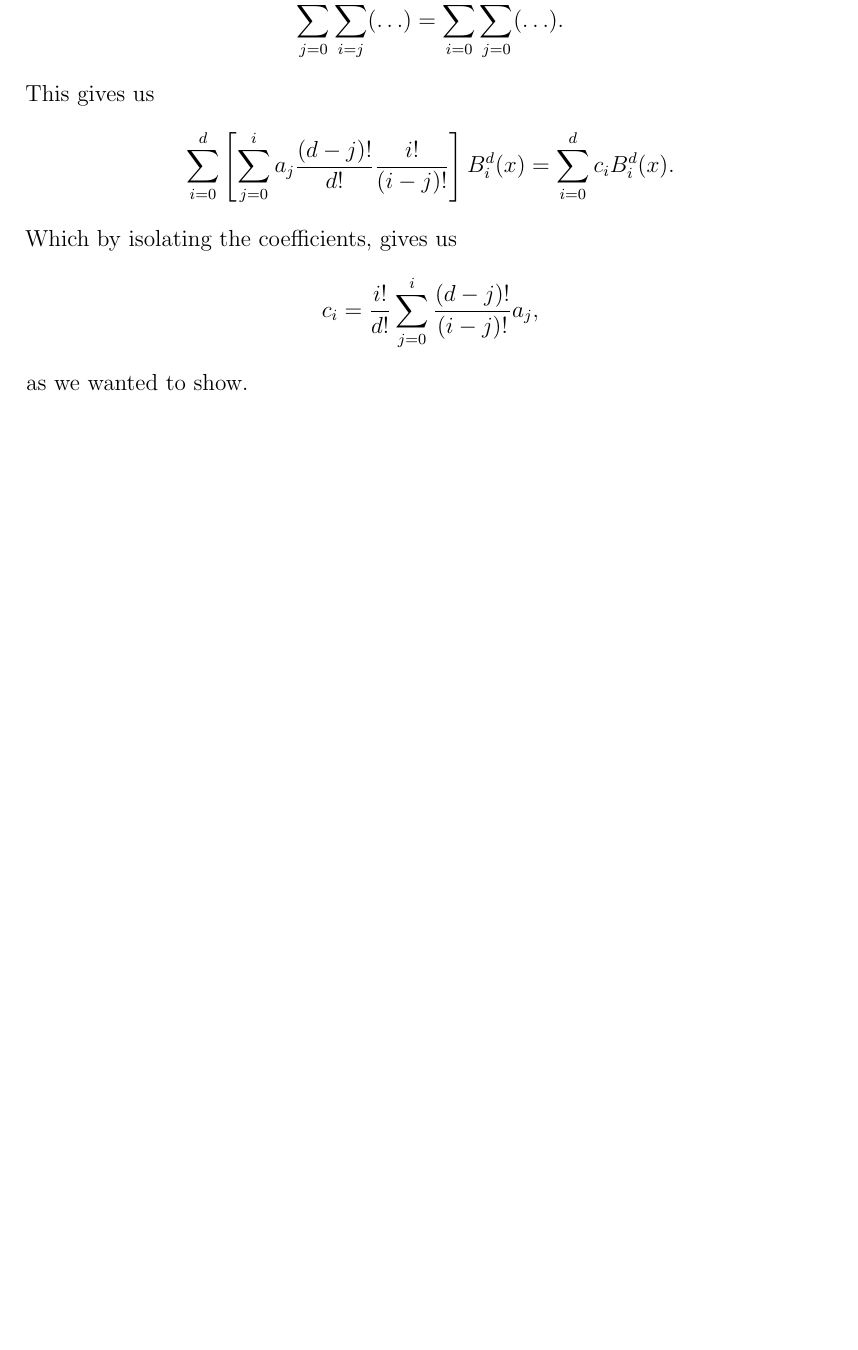
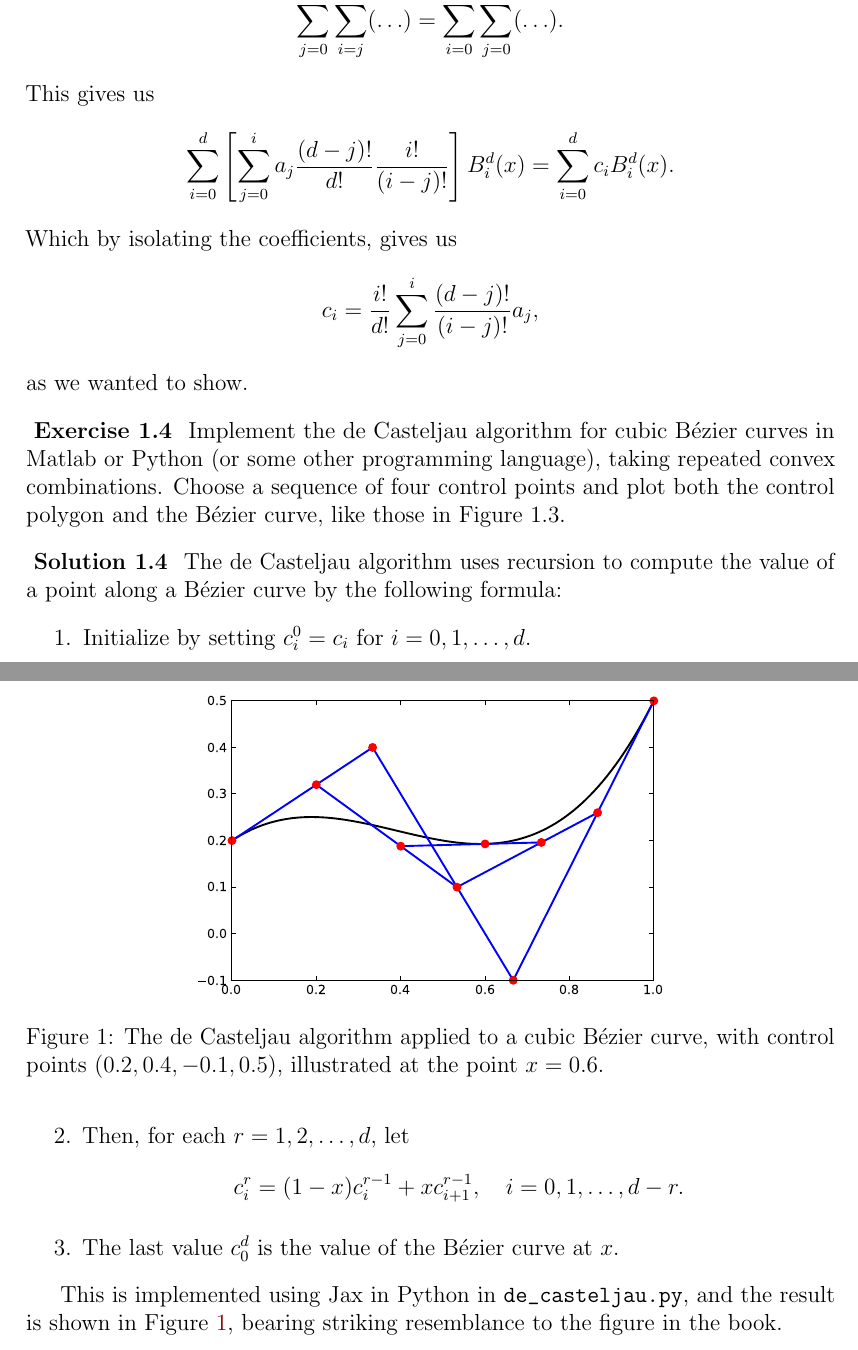
Before and after one commit to augustfe/MAT4170, a LaTeX document (doc/main.tex, which reads doc/1_bb_poly/exercises.tex): part of page 3 of 3 before the commit and two parts of pages 3 and 4 of 4 after it, the two joined at a grey line, cut so that both start at the same text, the shorter picture padded with empty space. Compiled offline with pdfLaTeX.

Commit message:
Implement de Casteljau's Algorithm

```diff
--- a/doc/1_bb_poly/exercises.tex
+++ b/doc/1_bb_poly/exercises.tex
@@ -99,3 +99,28 @@
     \end{equation*}
     as we wanted to show.
 \end{solution}
+
+\begin{exercise}
+    Implement the de Casteljau algorithm for cubic Bézier curves in Matlab or Python (or some other programming language), taking repeated convex combinations.
+    Choose a sequence of four control points and plot both the control polygon and the Bézier curve, like those in Figure~1.3.
+\end{exercise}
+
+\begin{solution}
+    The de Casteljau algorithm uses recursion to compute the value of a point along a Bézier curve by the following formula:
+    \begin{enumerate}
+        \item Initialize by setting $c_i^0 = c_i$ for $i = 0, 1, \ldots, d$.
+        \item Then, for each $r = 1, 2, \ldots, d$, let
+            \begin{equation*}
+                c_i^r = (1 - x) c_i^{r-1} + x c_{i+1}^{r-1},
+                \quad i = 0, 1, \ldots, d - r.
+            \end{equation*}
+        \item The last value $c_0^d$ is the value of the Bézier curve at $x$.
+    \end{enumerate}
+
+    This is implemented using Jax in Python in \verb|de_casteljau.py|, and the result is shown in Figure~\ref{fig:de_casteljau}, bearing striking resemblance to the figure in the book.
+    \begin{figure}[!h]
+        \centering
+        \includegraphics[width=0.6\textwidth]{1_bb_poly/de_casteljau.pdf}
+        \caption{The de Casteljau algorithm applied to a cubic Bézier curve, with control points $(0.2, 0.4, -0.1, 0.5)$, illustrated at the point $x = 0.6$.\label{fig:de_casteljau}}
+    \end{figure}
+\end{solution}
--- a/doc/main.tex
+++ b/doc/main.tex
@@ -10,6 +10,15 @@
 \usepackage{caption}
 \usepackage{subcaption}
 % \geometry{margin=1in}
+
+\usepackage{hyperref}
+\usepackage{xcolor}
+\hypersetup{ % this is just my personal choice, feel free to change things
+    colorlinks,
+    linkcolor={red!50!black},
+    citecolor={blue!50!black},
+    urlcolor={blue!80!black},
+}
 
 \newtheoremstyle{exerciseStyle}
 { } % Space above
```
Also changed, not shown: pyproject.toml (added, +11 -0 lines), doc/1_bb_poly/de_casteljau.pdf (added), doc/main.pdf, 3 other files.
